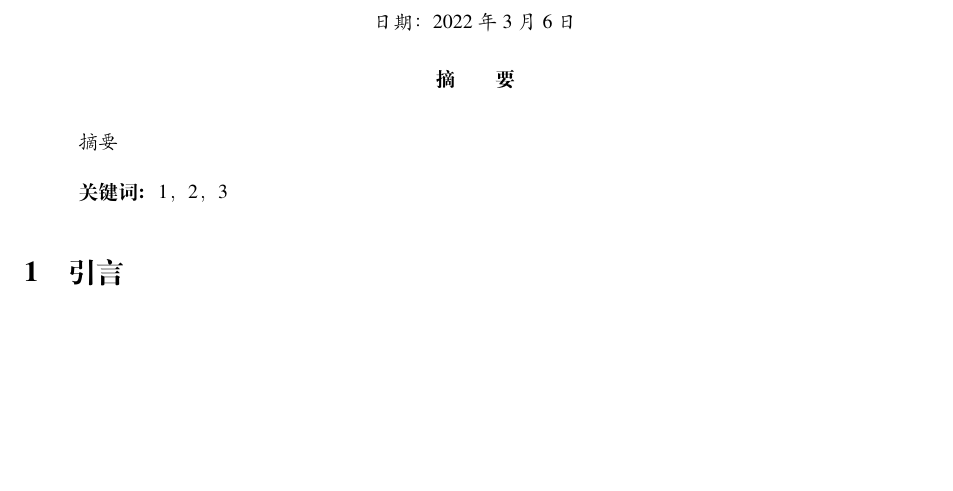
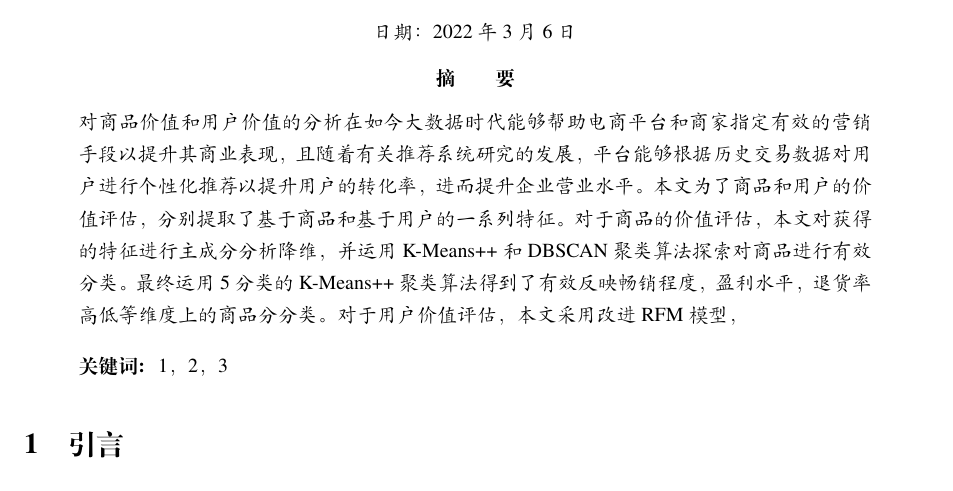
Before and after one commit to LEOXC1571/pgcc_paper, a LaTeX document (elegantpaper-cn.tex): part of page 1 of 15, cut so that both start at the same text, the shorter picture padded with empty space. Compiled offline with XeLaTeX; a missing font is replaced by an installed copy or a similar font.

Commit message:
3/6 final

```diff
--- a/elegantpaper-cn.tex
+++ b/elegantpaper-cn.tex
@@ -24,7 +24,7 @@
 \maketitle
 
 \begin{abstract}
-  摘要
+  对商品价值和用户价值的分析在如今大数据时代能够帮助电商平台和商家指定有效的营销手段以提升其商业表现，且随着有关推荐系统研究的发展，平台能够根据历史交易数据对用户进行个性化推荐以提升用户的转化率，进而提升企业营业水平。本文为了商品和用户的价值评估，分别提取了基于商品和基于用户的一系列特征。对于商品的价值评估，本文对获得的特征进行主成分分析降维，并运用K-Means++和DBSCAN聚类算法探索对商品进行有效分类。最终运用5分类的K-Means++聚类算法得到了有效反映畅销程度，盈利水平，退货率高低等维度上的商品分分类。对于用户价值评估，本文采用改进RFM模型，
 \keywords{1，2，3}
 \end{abstract}
 
```
Also changed, not shown: image/kmeans-4.png, image/kmeans-5.png, 3 other files.
